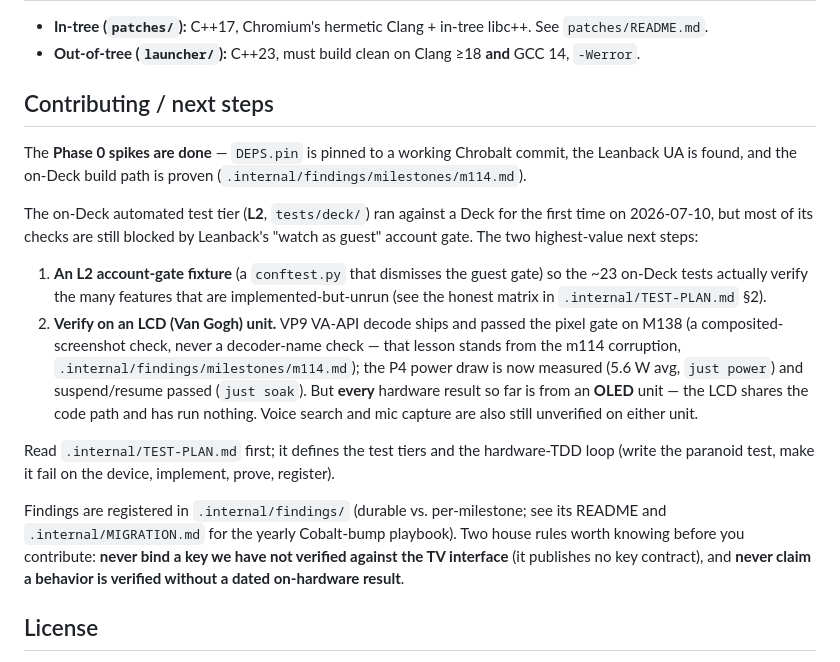
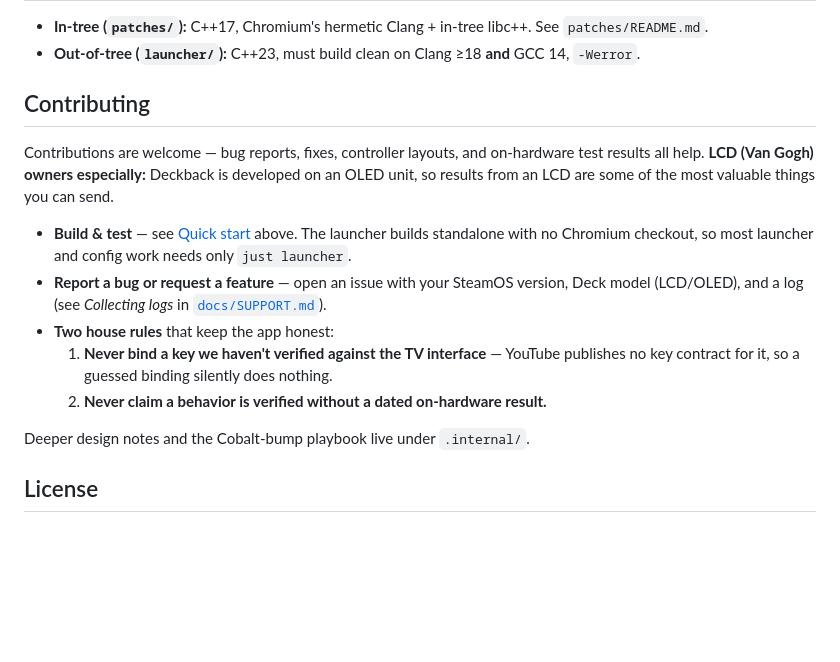
Before and after one commit to Properrr/deckback, a Markdown page: README.md, the part around the change. Rendered like a GitHub page; blank space fills up the shorter version.

Commit message:
docs: rewrite the README Contributing section as an invitation
Replace the internal phase/L2/findings status narrative with a real Contributing
section (bug reports, fixes, layouts, LCD test results) plus the two house rules;
internal planning stays under .internal/.

```diff
--- a/README.md
+++ b/README.md
@@ -195,32 +195,22 @@ Builds run on a **workstation/CI, never on the Deck** — the Deck is a deploy/t
 - **In-tree (`patches/`):** C++17, Chromium's hermetic Clang + in-tree libc++. See `patches/README.md`.
 - **Out-of-tree (`launcher/`):** C++23, must build clean on Clang ≥18 **and** GCC 14, `-Werror`.
 
-## Contributing / next steps
+## Contributing
 
-The **Phase 0 spikes are done** — `DEPS.pin` is pinned to a working Chrobalt commit, the Leanback UA
-is found, and the on-Deck build path is proven (`.internal/findings/milestones/m114.md`).
+Contributions are welcome — bug reports, fixes, controller layouts, and on-hardware test results all
+help. **LCD (Van Gogh) owners especially:** Deckback is developed on an OLED unit, so results from an
+LCD are some of the most valuable things you can send.
 
-The on-Deck automated test tier (**L2**, `tests/deck/`) ran against a Deck for the first time on
-2026-07-10, but most of its checks are still blocked by Leanback's "watch as guest" account gate.
-The two highest-value next steps:
+- **Build & test** — see [Quick start](#quick-start) above. The launcher builds standalone with no
+  Chromium checkout, so most launcher and config work needs only `just launcher`.
+- **Report a bug or request a feature** — open an issue with your SteamOS version, Deck model
+  (LCD/OLED), and a log (see *Collecting logs* in [`docs/SUPPORT.md`](docs/SUPPORT.md)).
+- **Two house rules** that keep the app honest:
+  1. **Never bind a key we haven't verified against the TV interface** — YouTube publishes no key
+     contract for it, so a guessed binding silently does nothing.
+  2. **Never claim a behavior is verified without a dated on-hardware result.**
 
-1. **An L2 account-gate fixture** (a `conftest.py` that dismisses the guest gate) so the ~23 on-Deck
-   tests actually verify the many features that are implemented-but-unrun (see the honest matrix in
-   `.internal/TEST-PLAN.md` §2).
-2. **Verify on an LCD (Van Gogh) unit.** VP9 VA-API decode ships and passed the pixel gate on M138 (a
-   composited-screenshot check, never a decoder-name check — that lesson stands from the m114
-   corruption, `.internal/findings/milestones/m114.md`); the P4 power draw is now measured (5.6 W avg,
-   `just power`) and suspend/resume passed (`just soak`). But **every** hardware result so far is from
-   an **OLED** unit — the LCD shares the code path and has run nothing. Voice search and mic capture
-   are also still unverified on either unit.
-
-Read `.internal/TEST-PLAN.md` first; it defines the test tiers and the hardware-TDD loop (write the
-paranoid test, make it fail on the device, implement, prove, register).
-
-Findings are registered in `.internal/findings/` (durable vs. per-milestone; see its README and
-`.internal/MIGRATION.md` for the yearly Cobalt-bump playbook). Two house rules worth knowing before
-you contribute: **never bind a key we have not verified against the TV interface** (it publishes no
-key contract), and **never claim a behavior is verified without a dated on-hardware result**.
+Deeper design notes and the Cobalt-bump playbook live under `.internal/`.
 
 ## License
 
```
